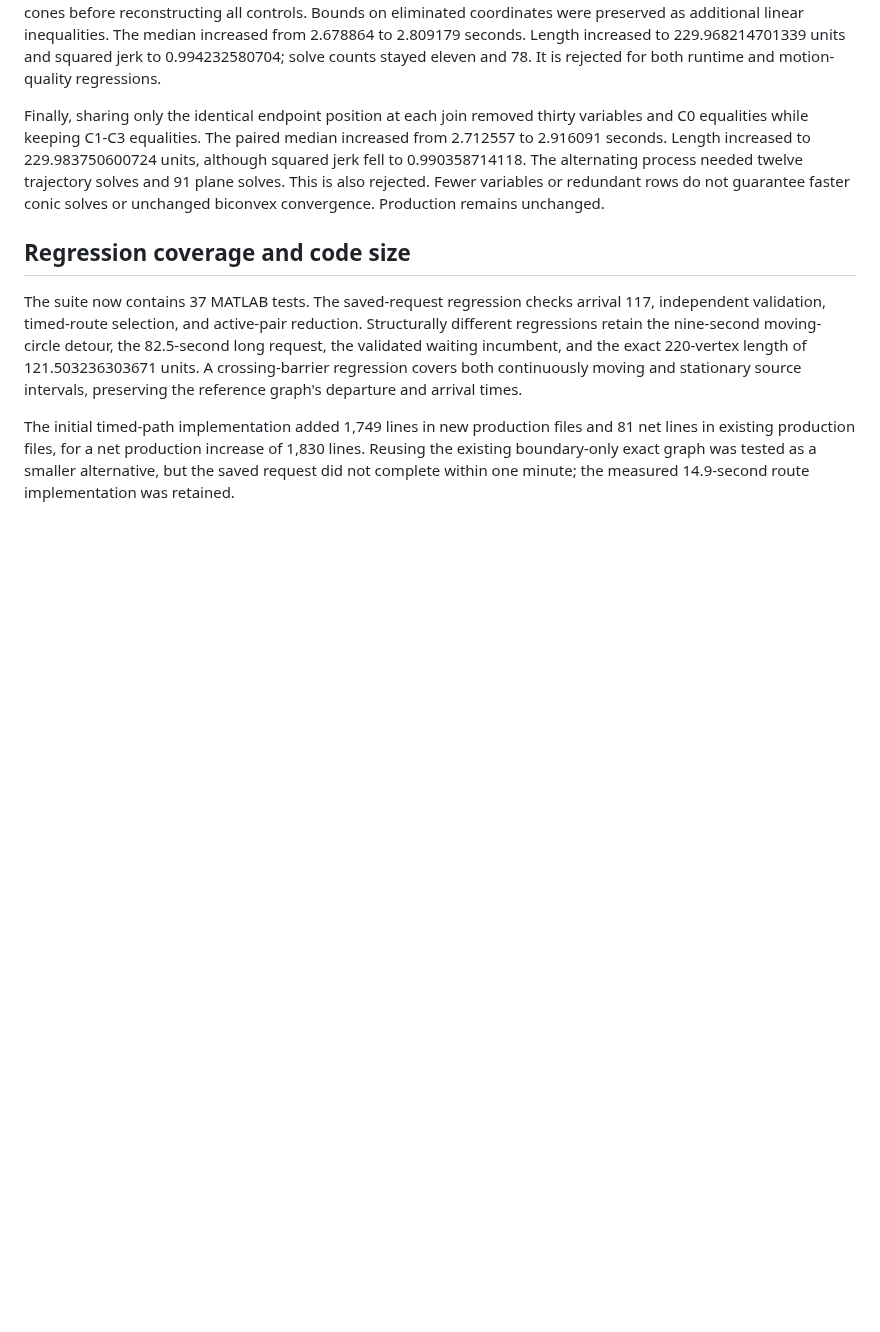
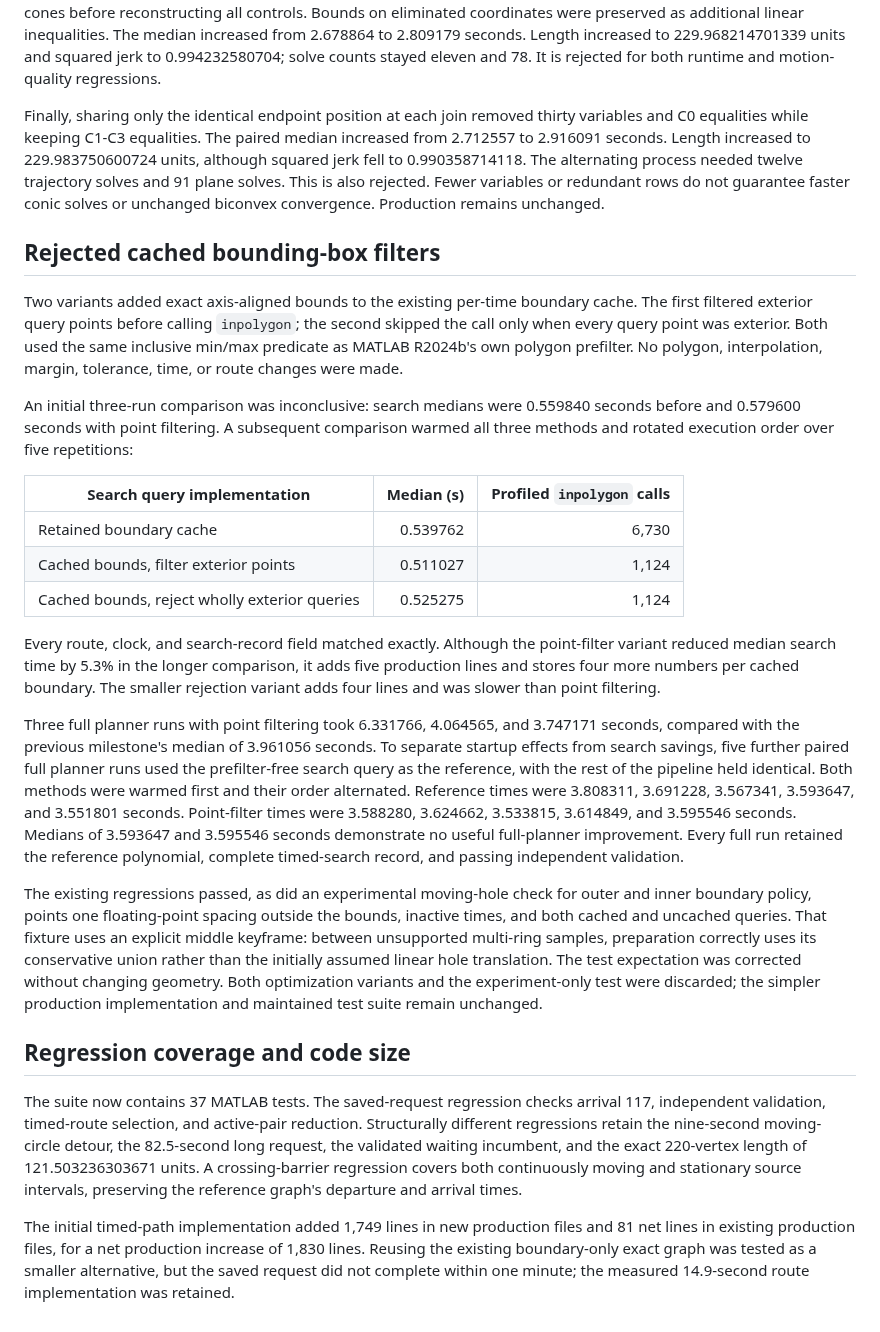
Before and after one commit to kevvtrinh/AzElObsAvoid, a Markdown page: benchmarks/saved_xy_diagnosis.md, the part around the change. GitHub-like rendering; blank space fills up the shorter version.

Commit message:
Record cached-bounds search and full-planner benchmarks

```diff
--- a/benchmarks/saved_xy_diagnosis.md
+++ b/benchmarks/saved_xy_diagnosis.md
@@ -533,6 +533,49 @@ alternating process needed twelve trajectory solves and 91 plane solves.
 This is also rejected. Fewer variables or redundant rows do not guarantee faster
 conic solves or unchanged biconvex convergence. Production remains unchanged.
 
+## Rejected cached bounding-box filters
+
+Two variants added exact axis-aligned bounds to the existing per-time boundary
+cache. The first filtered exterior query points before calling `inpolygon`;
+the second skipped the call only when every query point was exterior. Both used
+the same inclusive min/max predicate as MATLAB R2024b's own polygon prefilter.
+No polygon, interpolation, margin, tolerance, time, or route changes were made.
+
+An initial three-run comparison was inconclusive: search medians were 0.559840
+seconds before and 0.579600 seconds with point filtering. A subsequent comparison
+warmed all three methods and rotated execution order over five repetitions:
+
+| Search query implementation | Median (s) | Profiled `inpolygon` calls |
+| --- | ---: | ---: |
+| Retained boundary cache | 0.539762 | 6,730 |
+| Cached bounds, filter exterior points | 0.511027 | 1,124 |
+| Cached bounds, reject wholly exterior queries | 0.525275 | 1,124 |
+
+Every route, clock, and search-record field matched exactly. Although the
+point-filter variant reduced median search time by 5.3% in the longer comparison,
+it adds five production lines and stores four more numbers per cached boundary.
+The smaller rejection variant adds four lines and was slower than point filtering.
+
+Three full planner runs with point filtering took 6.331766, 4.064565, and 3.747171
+seconds, compared with the previous milestone's median of 3.961056 seconds.
+To separate startup effects from search savings, five further paired full
+planner runs used the prefilter-free search query as the reference, with the
+rest of the pipeline held identical. Both methods were warmed first and their
+order alternated. Reference times were 3.808311, 3.691228, 3.567341, 3.593647, and
+3.551801 seconds. Point-filter times were 3.588280, 3.624662, 3.533815, 3.614849,
+and 3.595546 seconds. Medians of 3.593647 and 3.595546 seconds demonstrate no
+useful full-planner improvement. Every full run retained the reference
+polynomial, complete timed-search record, and passing independent validation.
+
+The existing regressions passed, as did an experimental moving-hole check for
+outer and inner boundary policy, points one floating-point spacing outside the
+bounds, inactive times, and both cached and uncached queries. That fixture uses
+an explicit middle keyframe: between unsupported multi-ring samples, preparation
+correctly uses its conservative union rather than the initially assumed linear
+hole translation. The test expectation was corrected without changing geometry.
+Both optimization variants and the experiment-only test were discarded; the
+simpler production implementation and maintained test suite remain unchanged.
+
 ## Regression coverage and code size
 
 The suite now contains 37 MATLAB tests. The saved-request regression checks arrival 117,
```
